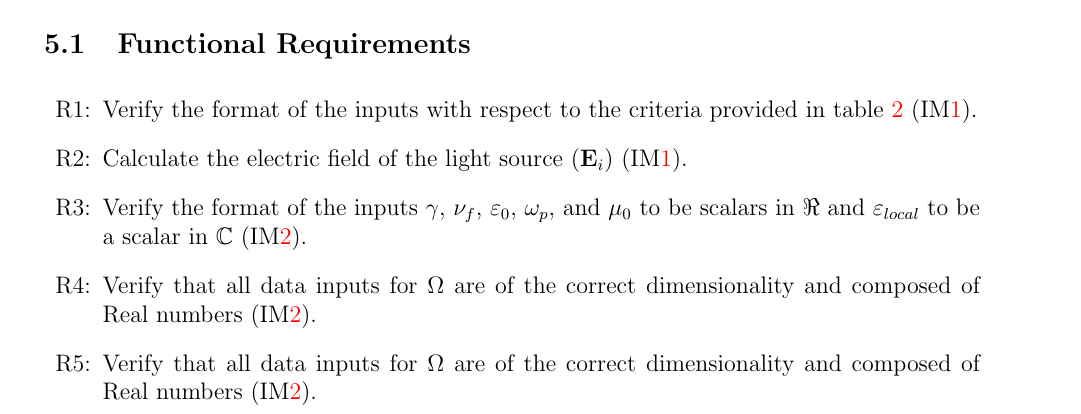
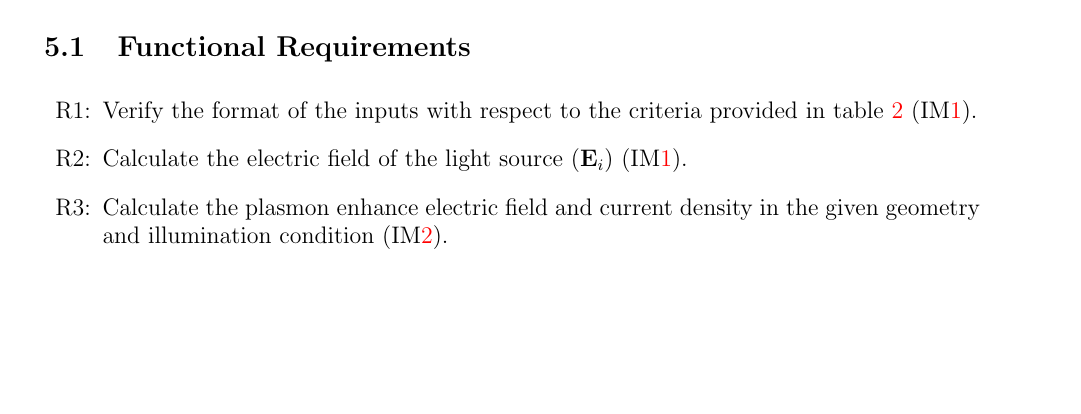
Before and after one commit to LeilaMousapour/SPDFM, a LaTeX document (docs/SRS/SRS.tex): part of page 21 of 26 before the commit and part of page 21 of 24 after it, cut so that both start at the same text, the shorter picture padded with empty space. Compiled offline with pdfLaTeX.

Commit message:
Requirements updated

```diff
--- a/docs/SRS/SRS.tex
+++ b/docs/SRS/SRS.tex
@@ -827,25 +827,28 @@
 	\noindent \begin{itemize}
 
 
-		\item[R\refstepcounter{reqnum}\thereqnum \label{R_2}:] Verify the
+		\item[R\refstepcounter{reqnum}\thereqnum \label{R_1}:] Verify the
 		format of the inputs with respect to the criteria provided in table \ref{TblInputVar} (IM\ref{IM:source}).
 
-		\item[R\refstepcounter{reqnum}\thereqnum \label{R_3}:] Calculate the
+		\item[R\refstepcounter{reqnum}\thereqnum \label{R_2}:] Calculate the
 		electric field of the light source ($\textbf{E}_i$)
 		(IM\ref{IM:source}).
 
-		\item[R\refstepcounter{reqnum}\thereqnum \label{R_4}:] Verify
-		the format of the inputs $\gamma$, $\nu_f$, $\varepsilon_0$, $\omega_p$, and
-		$\mu_{0}$ to be scalars in $\Re$ and $\varepsilon_{local}$ to be a scalar in
-		$\Bbb C$ (IM\ref{IM:solve}).
+		\item[R\refstepcounter{reqnum}\thereqnum \label{R_3}:] Calculate the
+		plasmon enhance electric field and current density in the given geometry and illumination condition
+		(IM\ref{IM:solve}).
+	%	\item[R\refstepcounter{reqnum}\thereqnum \label{R_4}:] Verify
+	%	the format of the inputs $\gamma$, $\nu_f$, $\varepsilon_0$, $\omega_p$, and
+	%	$\mu_{0}$ to be scalars in $\Re$ and $\varepsilon_{local}$ to be a scalar in
+	%	$\Bbb C$ (IM\ref{IM:solve}).
 
-		\item[R\refstepcounter{reqnum}\thereqnum \label{R_5}:]Verify that all data
-		inputs for $\Omega$ are of the correct dimensionality and composed of Real
-		numbers (IM\ref{IM:solve}).
+	%	\item[R\refstepcounter{reqnum}\thereqnum \label{R_5}:]Verify that all data
+	%	inputs for $\Omega$ are of the correct dimensionality and composed of Real
+	%	numbers (IM\ref{IM:solve}).
 
-		\item[R\refstepcounter{reqnum}\thereqnum \label{R_6}:] Verify that all data
-		inputs for $\Omega$ are of the correct dimensionality and composed of Real
-		numbers (IM\ref{IM:solve}).
+	%	\item[R\refstepcounter{reqnum}\thereqnum \label{R_6}:] Verify that all data
+	%	inputs for $\Omega$ are of the correct %dimensionality and composed of Real
+	%	numbers (IM\ref{IM:solve}).
 
 
 
```
Also changed, not shown: docs/SRS/SRS.pdf, docs/SRS/SRS.tex (4 more changed lines).
